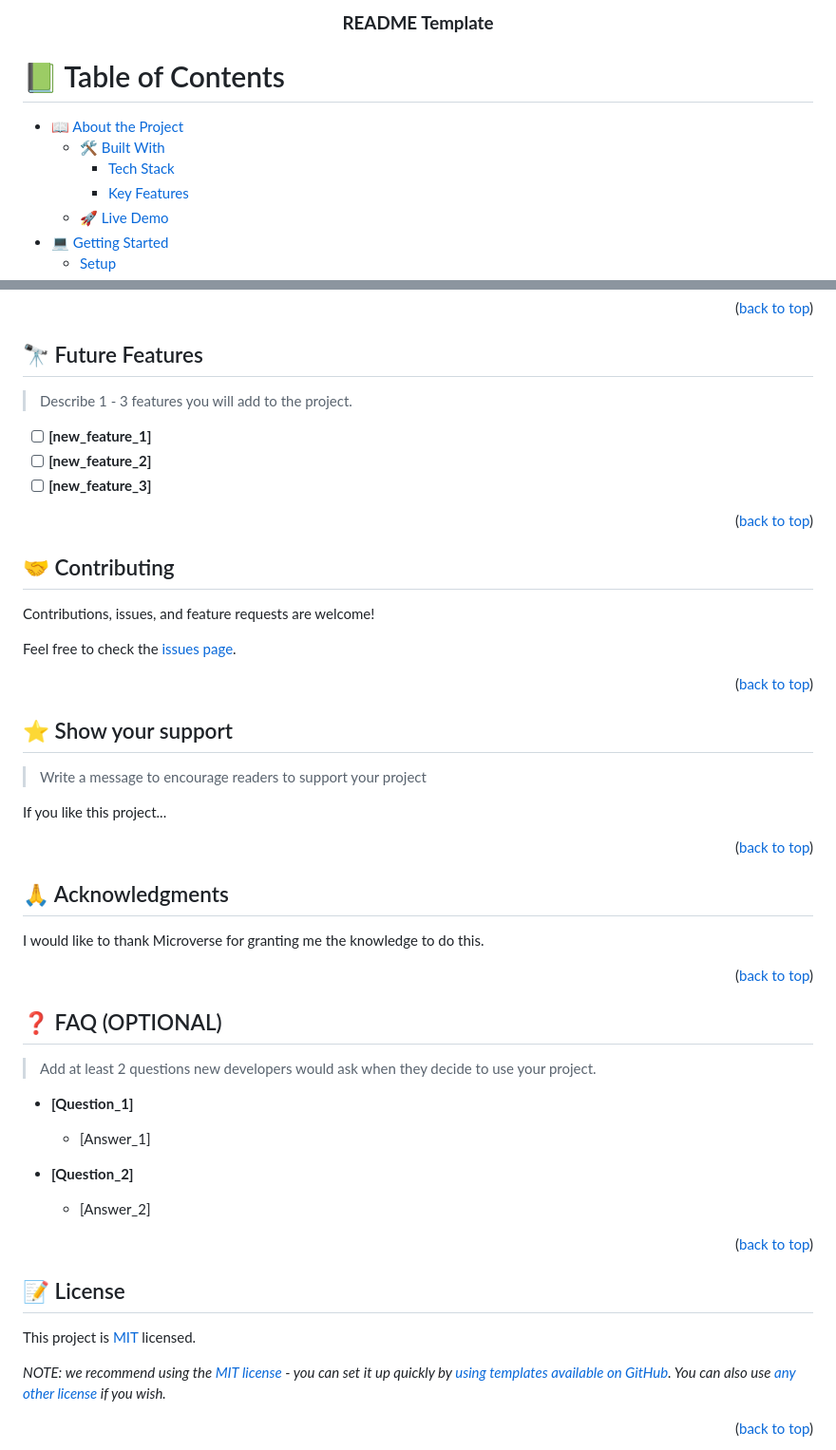
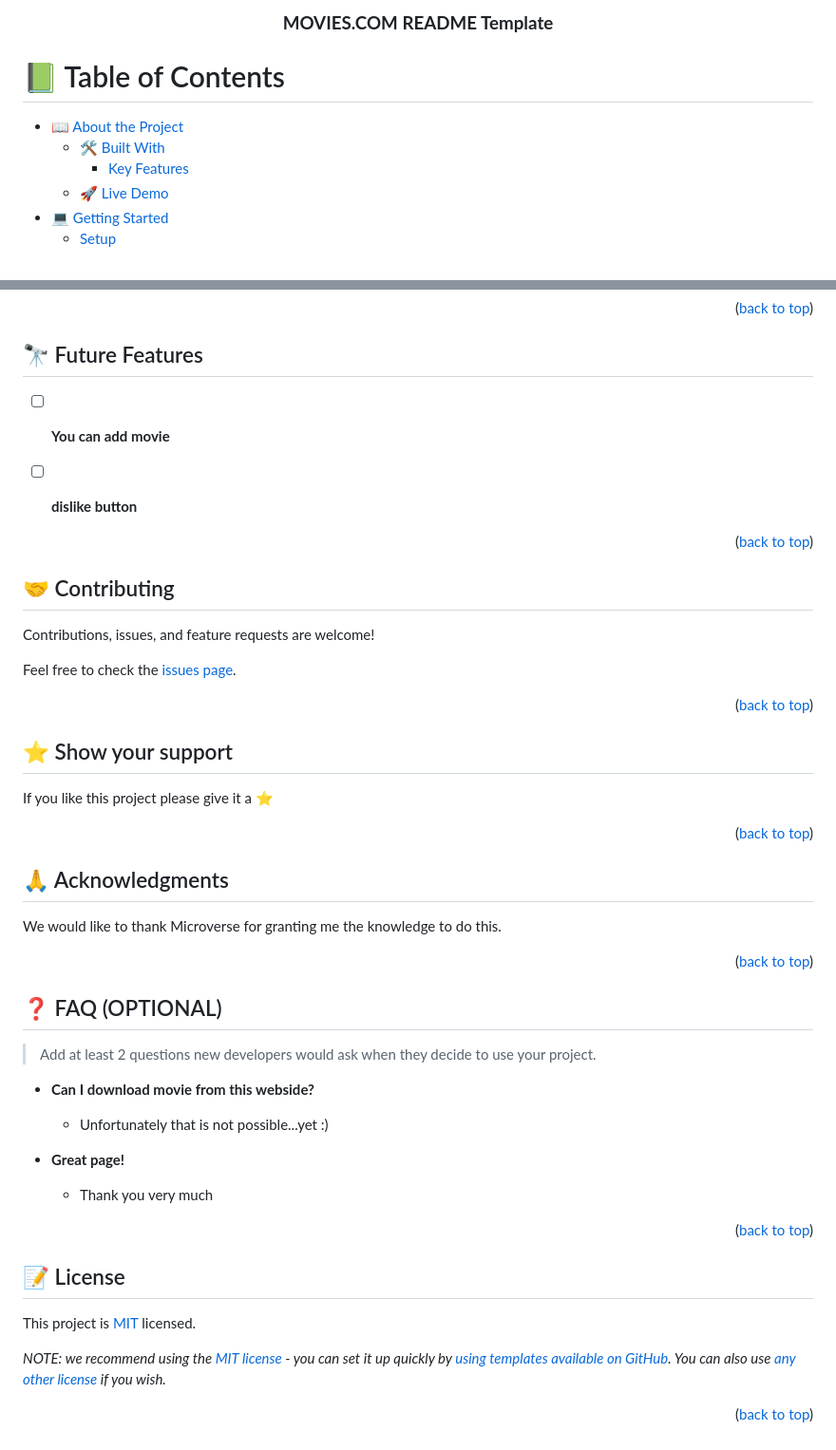
Before and after one commit to TamaraDimov/GROUP-CAPSTONE-PROJECT, a Markdown page: README.md, 2 parts joined by grey strips. Shown: that part at 95% size. Rendered like a GitHub page.

```diff
--- a/README.md
+++ b/README.md
@@ -29,7 +29,7 @@ After you're finished please remove all the comments and instructions!
   <!-- You are encouraged to replace this logo with your own! Otherwise you can also remove it. -->
   <br/>
 
-  <h3><b> README Template</b></h3>
+  <h3><b> MOVIES.COM README Template</b></h3>
 
 </div>
 
@@ -39,7 +39,6 @@ After you're finished please remove all the comments and instructions!
 
 - [📖 About the Project](#about-project)
   - [🛠 Built With](#built-with)
-    - [Tech Stack](#tech-stack)
     - [Key Features](#key-features)
   - [🚀 Live Demo](#live-demo)
 - [💻 Getting Started](#getting-started)
@@ -192,11 +191,9 @@ Example command:
 
 ## 🔭 Future Features <a name="future-features"></a>
 
-> Describe 1 - 3 features you will add to the project.
+- [ ] **You can add movie**
+- [ ] **dislike button**
 
-- [ ] **[new_feature_1]**
-- [ ] **[new_feature_2]**
-- [ ] **[new_feature_3]**
 
 <p align="right">(<a href="#readme-top">back to top</a>)</p>
 
@@ -214,9 +211,7 @@ Feel free to check the [issues page](../../issues/).
 
 ## ⭐️ Show your support <a name="support"></a>
 
-> Write a message to encourage readers to support your project
-
-If you like this project...
+If you like this project please give it a ⭐️
 
 <p align="right">(<a href="#readme-top">back to top</a>)</p>
 
@@ -224,7 +219,7 @@ If you like this project...
 
 ## 🙏 Acknowledgments <a name="acknowledgements"></a>
 
-I would like to thank Microverse for granting me the knowledge to do this.
+We would like to thank Microverse for granting me the knowledge to do this.
 
 <p align="right">(<a href="#readme-top">back to top</a>)</p>
 
@@ -234,13 +229,13 @@ I would like to thank Microverse for granting me the knowledge to do this.
 
 > Add at least 2 questions new developers would ask when they decide to use your project.
 
-- **[Question_1]**
+- **Can I download movie from this webside?**
 
-  - [Answer_1]
+  - Unfortunately that is not possible...yet :)
 
-- **[Question_2]**
+- **Great page!**
 
-  - [Answer_2]
+  - Thank you very much
 
 <p align="right">(<a href="#readme-top">back to top</a>)</p>
 
```
Also changed, not shown: other parts of README.md (+20 -20 lines).
